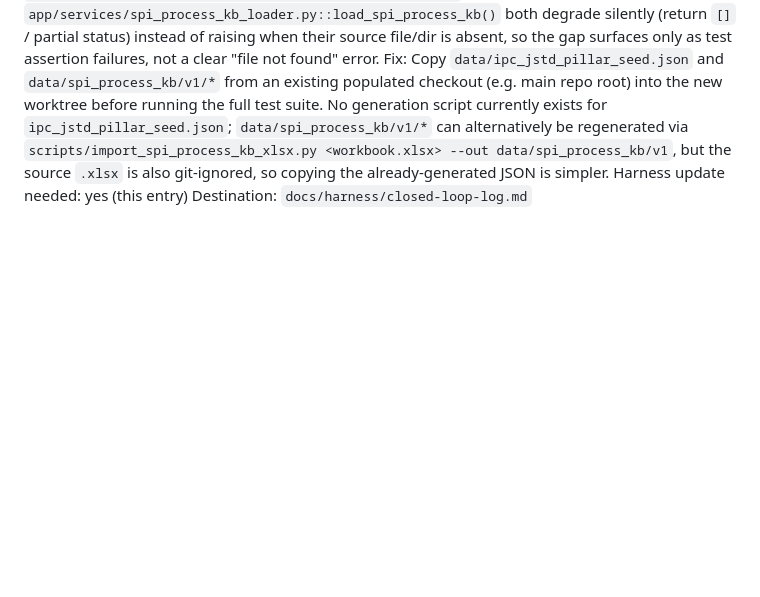
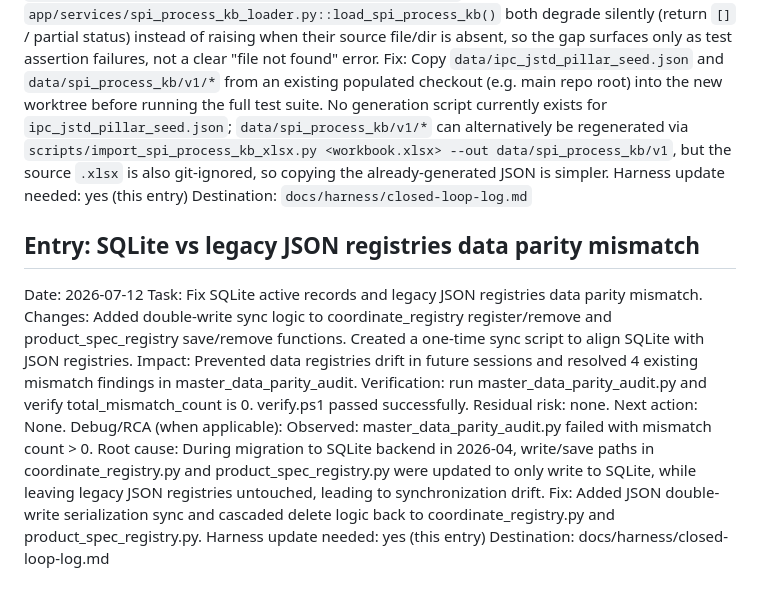
Before and after one commit to chenchihcu/SPC-Platform, a Markdown page: docs/harness/closed-loop-log.md, the part around the change. Drawn GitHub-style; blank space fills up the shorter version.

Commit message:
docs(harness): document learning entry for SQLite vs JSON data parity sync

```diff
--- a/docs/harness/closed-loop-log.md
+++ b/docs/harness/closed-loop-log.md
@@ -51,3 +51,19 @@ Root cause: `/data/` is fully git-ignored (`.gitignore:35`). `git worktree add`
 Fix: Copy `data/ipc_jstd_pillar_seed.json` and `data/spi_process_kb/v1/*` from an existing populated checkout (e.g. main repo root) into the new worktree before running the full test suite. No generation script currently exists for `ipc_jstd_pillar_seed.json`; `data/spi_process_kb/v1/*` can alternatively be regenerated via `scripts/import_spi_process_kb_xlsx.py <workbook.xlsx> --out data/spi_process_kb/v1`, but the source `.xlsx` is also git-ignored, so copying the already-generated JSON is simpler.
 Harness update needed: yes (this entry)
 Destination: `docs/harness/closed-loop-log.md`
+
+## Entry: SQLite vs legacy JSON registries data parity mismatch
+
+Date: 2026-07-12
+Task: Fix SQLite active records and legacy JSON registries data parity mismatch.
+Changes: Added double-write sync logic to coordinate_registry register/remove and product_spec_registry save/remove functions. Created a one-time sync script to align SQLite with JSON registries.
+Impact: Prevented data registries drift in future sessions and resolved 4 existing mismatch findings in master_data_parity_audit.
+Verification: run master_data_parity_audit.py and verify total_mismatch_count is 0. verify.ps1 passed successfully.
+Residual risk: none.
+Next action: None.
+Debug/RCA (when applicable):
+Observed: master_data_parity_audit.py failed with mismatch count > 0.
+Root cause: During migration to SQLite backend in 2026-04, write/save paths in coordinate_registry.py and product_spec_registry.py were updated to only write to SQLite, while leaving legacy JSON registries untouched, leading to synchronization drift.
+Fix: Added JSON double-write serialization sync and cascaded delete logic back to coordinate_registry.py and product_spec_registry.py.
+Harness update needed: yes (this entry)
+Destination: docs/harness/closed-loop-log.md
```
